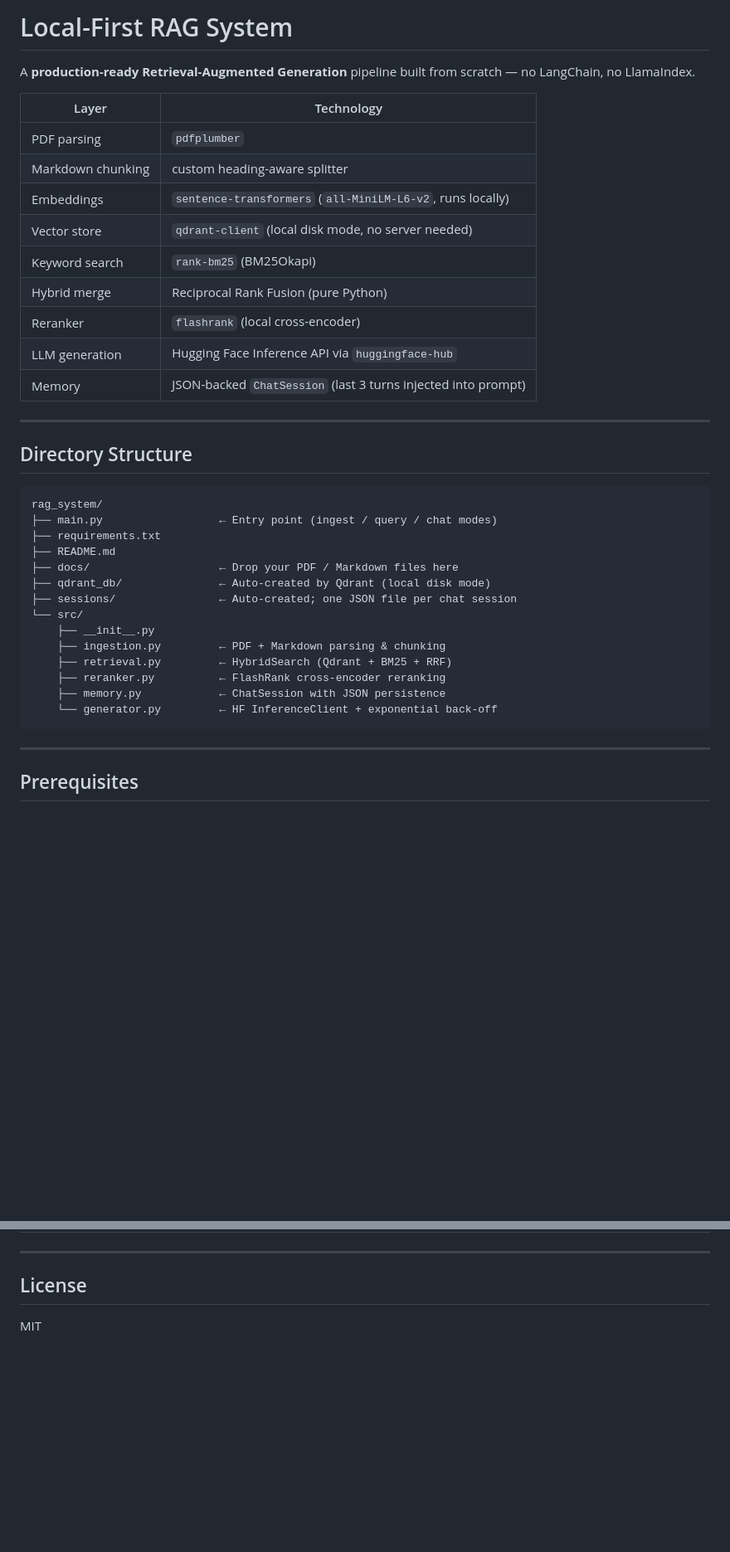
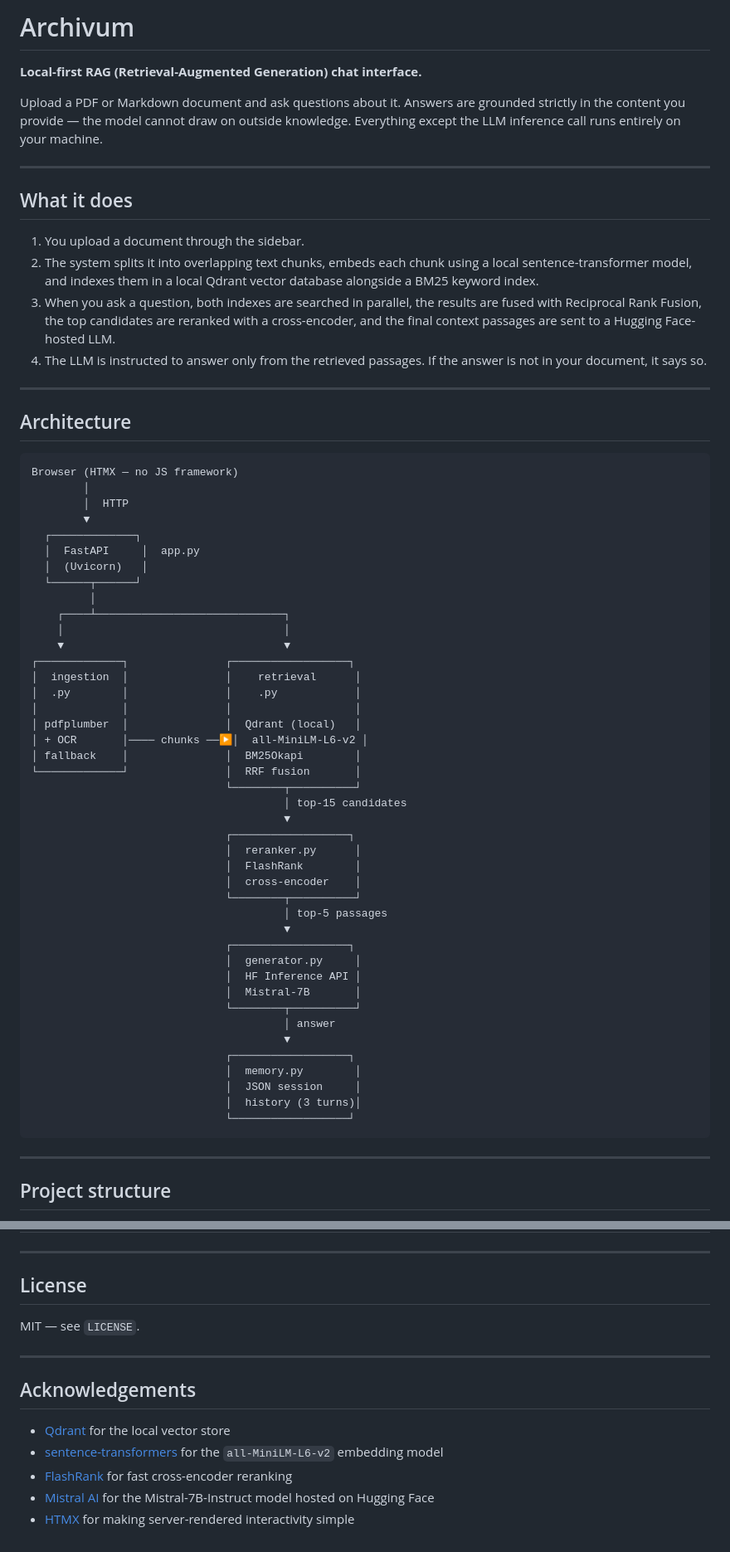
Before and after one commit to PrathmeshKushwaha/Archvium-RAG, a Markdown page: README.md, 2 parts joined by grey strips. Shown at 83% size. Rendered like a GitHub page; blank space fills up the shorter version.

Commit message:
Revise README for Archivum project details
Updated project name, description, and structure in README.md. Added detailed usage instructions and clarified tech stack.

````diff
--- a/README.md
+++ b/README.md
@@ -1,41 +1,68 @@
-# Local-First RAG System
+# Archivum
 
-A **production-ready Retrieval-Augmented Generation** pipeline built from scratch — no LangChain, no LlamaIndex.
+**Local-first RAG (Retrieval-Augmented Generation) chat interface.**
 
-| Layer | Technology |
-|---|---|
-| PDF parsing | `pdfplumber` |
-| Markdown chunking | custom heading-aware splitter |
-| Embeddings | `sentence-transformers` (`all-MiniLM-L6-v2`, runs locally) |
-| Vector store | `qdrant-client` (local disk mode, no server needed) |
-| Keyword search | `rank-bm25` (BM25Okapi) |
-| Hybrid merge | Reciprocal Rank Fusion (pure Python) |
-| Reranker | `flashrank` (local cross-encoder) |
-| LLM generation | Hugging Face Inference API via `huggingface-hub` |
-| Memory | JSON-backed `ChatSession` (last 3 turns injected into prompt) |
+Upload a PDF or Markdown document and ask questions about it. Answers are grounded strictly in the content you provide — the model cannot draw on outside knowledge. Everything except the LLM inference call runs entirely on your machine.
 
 ---
 
-## Directory Structure
+## What it does
+
+1. You upload a document through the sidebar.
+2. The system splits it into overlapping text chunks, embeds each chunk using a local sentence-transformer model, and indexes them in a local Qdrant vector database alongside a BM25 keyword index.
+3. When you ask a question, both indexes are searched in parallel, the results are fused with Reciprocal Rank Fusion, the top candidates are reranked with a cross-encoder, and the final context passages are sent to a Hugging Face-hosted LLM.
+4. The LLM is instructed to answer only from the retrieved passages. If the answer is not in your document, it says so.
+
+---
+
+## Architecture
 
 ```
-rag_system/
-├── main.py                  ← Entry point (ingest / query / chat modes)
-├── requirements.txt
-├── README.md
-├── docs/                    ← Drop your PDF / Markdown files here
-├── qdrant_db/               ← Auto-created by Qdrant (local disk mode)
-├── sessions/                ← Auto-created; one JSON file per chat session
-└── src/
-    ├── __init__.py
-    ├── ingestion.py         ← PDF + Markdown parsing & chunking
-    ├── retrieval.py         ← HybridSearch (Qdrant + BM25 + RRF)
-    ├── reranker.py          ← FlashRank cross-encoder reranking
-    ├── memory.py            ← ChatSession with JSON persistence
-    └── generator.py         ← HF InferenceClient + exponential back-off
+Browser (HTMX — no JS framework)
+        │
+        │  HTTP
+        ▼
+  ┌─────────────┐
+  │  FastAPI     │  app.py
+  │  (Uvicorn)   │
+  └──────┬──────┘
+         │
+    ┌────┴─────────────────────────────┐
+    │                                  │
+    ▼                                  ▼
+┌─────────────┐               ┌──────────────────┐
+│  ingestion  │               │    retrieval      │
+│  .py        │               │    .py            │
+│             │               │                   │
+│ pdfplumber  │               │  Qdrant (local)   │
+│ + OCR       │──── chunks ──▶│  all-MiniLM-L6-v2 │
+│ fallback    │               │  BM25Okapi        │
+└─────────────┘               │  RRF fusion       │
+                              └────────┬──────────┘
+                                       │ top-15 candidates
+                                       ▼
+                              ┌──────────────────┐
+                              │  reranker.py      │
+                              │  FlashRank        │
+                              │  cross-encoder    │
+                              └────────┬──────────┘
+                                       │ top-5 passages
+                                       ▼
+                              ┌──────────────────┐
+                              │  generator.py     │
+                              │  HF Inference API │
+                              │  Mistral-7B       │
+                              └────────┬──────────┘
+                                       │ answer
+                                       ▼
+                              ┌──────────────────┐
+                              │  memory.py        │
+                              │  JSON session     │
+                              │  history (3 turns)│
+                              └──────────────────┘
 ```
 
 ---
 
-## Prerequisites
+## Project structure
 
@@ -214,4 +274,14 @@ The system prompt explicitly forbids the model from using outside knowledge. Thi
 
 ## License
 
-MIT
+MIT — see `LICENSE`.
+
+---
+
+## Acknowledgements
+
+- [Qdrant](https://qdrant.tech) for the local vector store
+- [sentence-transformers](https://www.sbert.net) for the `all-MiniLM-L6-v2` embedding model
+- [FlashRank](https://github.com/PrithivirajDamodaran/FlashRank) for fast cross-encoder reranking
+- [Mistral AI](https://mistral.ai) for the Mistral-7B-Instruct model hosted on Hugging Face
+- [HTMX](https://htmx.org) for making server-rendered interactivity simple
````
Also changed, not shown: other parts of README.md (+187 -154 lines).
